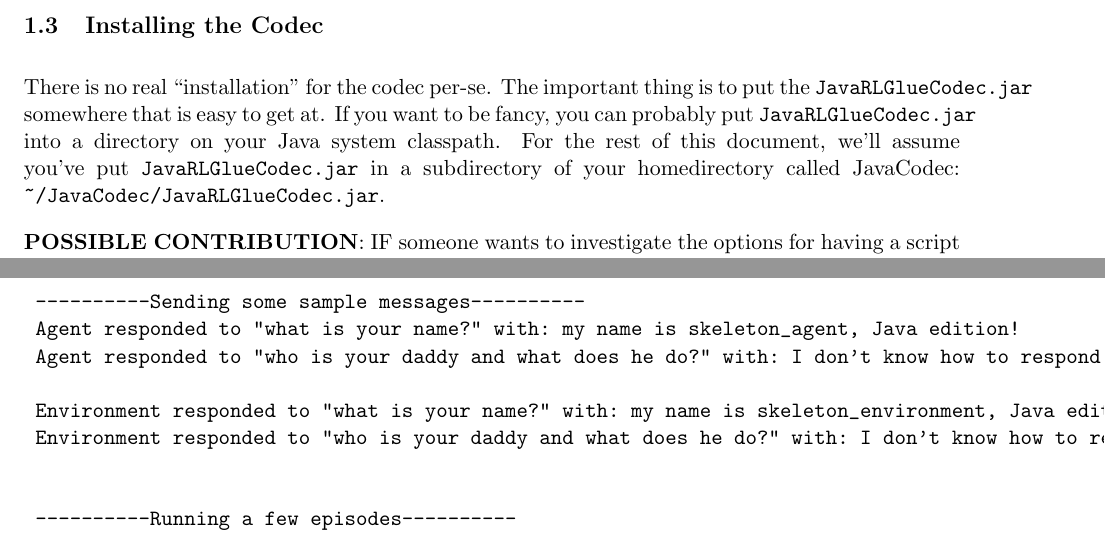
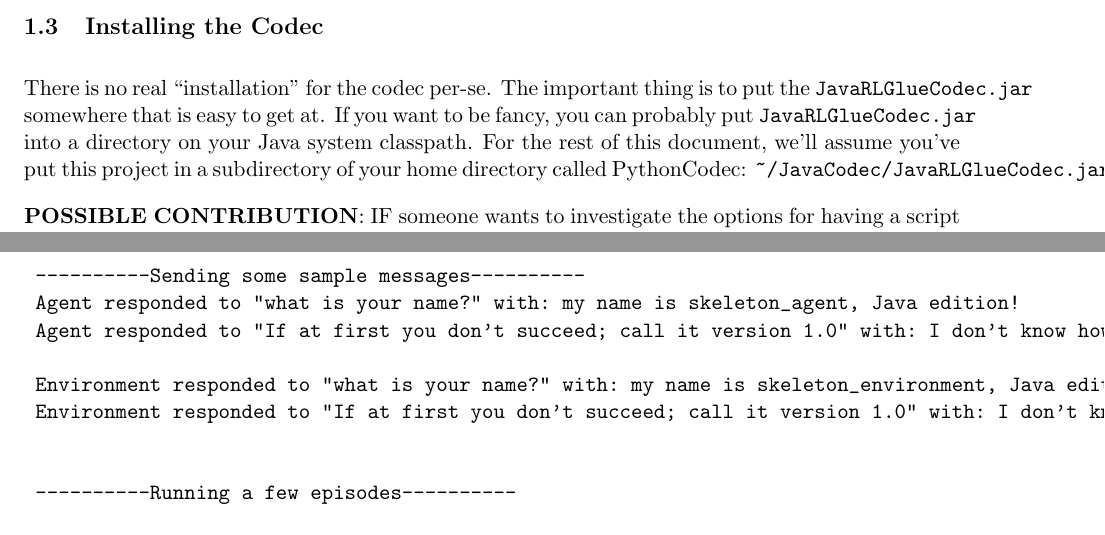
Before and after one commit to adamse/rl-glue-java-codec, a LaTeX document (docs/JavaCodec.tex): two parts of pages 3 and 7 of 12, joined at a grey line, cut so that both start at the same text. Compiled offline with pdfLaTeX; a LaTeX package or settings file that is missing is left out.

Commit message:
Updating the test script for codecs and some other random small changes.
git-svn-id: http://rl-glue-ext.googlecode.com/svn/trunk/projects/codecs/Java@264 902a3cd8-c54e-0410-8468-0d8400517545

```diff
--- a/docs/JavaCodec.tex
+++ b/docs/JavaCodec.tex
@@ -60,7 +60,8 @@ Technically all you really \textbf{need} is the JAR archive of the codec:\newlin
 
 \subsection{Installing the Codec}
 There is no real ``installation'' for the codec per-se.  The important thing is to put the \texttt{JavaRLGlueCodec.jar} somewhere that is easy to get at.  If you want to be fancy, you can probably put \texttt{JavaRLGlueCodec.jar}
-into a directory on your Java system classpath.  For the rest of this document, we'll assume you've put \texttt{JavaRLGlueCodec.jar} in a subdirectory of your homedirectory called JavaCodec: \texttt{\~{}/JavaCodec/JavaRLGlueCodec.jar}.
+into a directory on your Java system classpath.  For the rest of this document, we'll assume you've put this project in a subdirectory of your
+home directory called PythonCodec: \texttt{\~{}/JavaCodec/JavaRLGlueCodec.jar}.
 
 \textbf{POSSIBLE CONTRIBUTION}: IF someone wants to investigate the options for having a script ``install'' \texttt{JavaRLGlueCodec.jar} into a system classpath, we would like to have your help!
 
@@ -224,10 +225,10 @@ You should see output like the following if it worked:
 
 	----------Sending some sample messages----------
 	Agent responded to "what is your name?" with: my name is skeleton_agent, Java edition!
-	Agent responded to "who is your daddy and what does he do?" with: I don't know how to respond to your message
+	Agent responded to "If at first you don't succeed; call it version 1.0" with: I don't know how to respond to your message
 
 	Environment responded to "what is your name?" with: my name is skeleton_environment, Java edition!
-	Environment responded to "who is your daddy and what does he do?" with: I don't know how to respond to your message
+	Environment responded to "If at first you don't succeed; call it version 1.0" with: I don't know how to respond to your message
 
 
 	----------Running a few episodes----------
```
Also changed, not shown: 3 other files.
